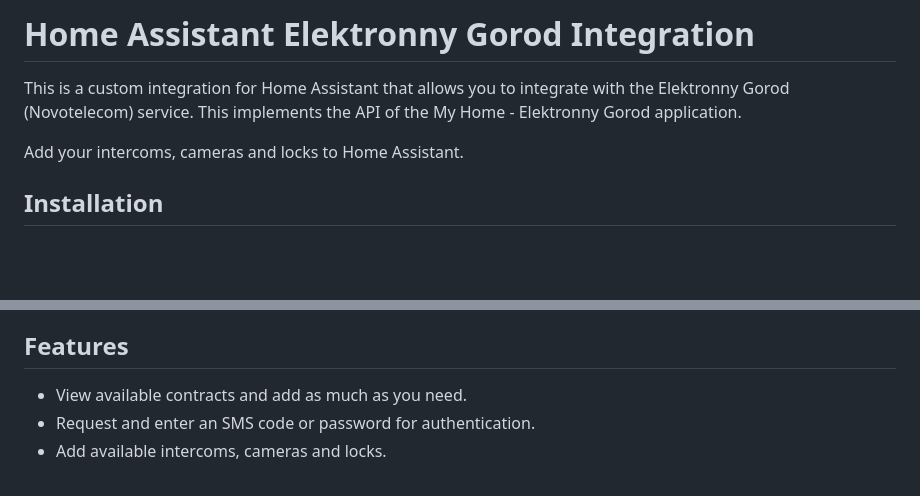
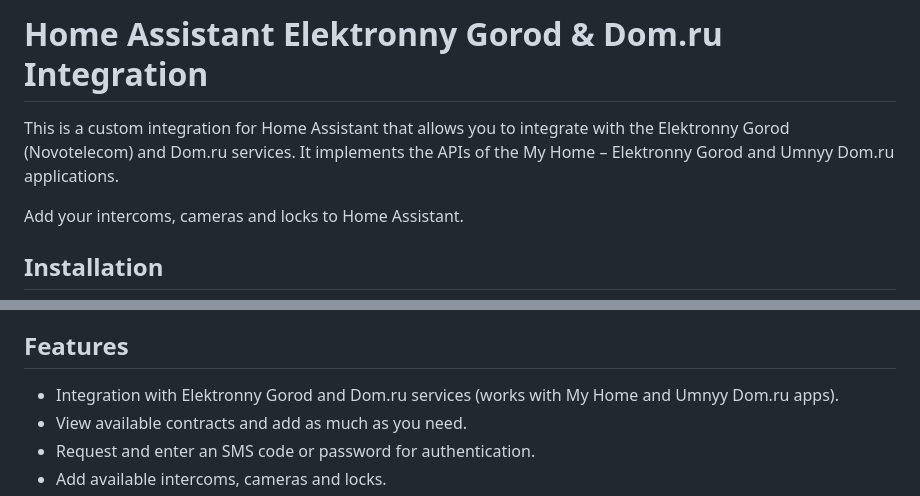
Before and after one commit to gentslava/elektronny-gorod, a Markdown page: README.en_EN.md, 2 parts joined by grey strips. GitHub-like rendering; blank space fills up the shorter version.

```diff
--- a/README.en_EN.md
+++ b/README.en_EN.md
@@ -6,7 +10,7 @@
 
-# Home Assistant Elektronny Gorod Integration
+# Home Assistant Elektronny Gorod & Dom.ru Integration
 
-This is a custom integration for Home Assistant that allows you to integrate with the Elektronny Gorod (Novotelecom) service. This implements the API of the My Home - Elektronny Gorod application.
+This is a custom integration for Home Assistant that allows you to integrate with the Elektronny Gorod (Novotelecom) and Dom.ru services. It implements the APIs of the My Home – Elektronny Gorod and Umnyy Dom.ru applications.
 
 Add your intercoms, cameras and locks to Home Assistant.
 
@@ -40,6 +44,7 @@ or manually:
 
 ## Features
 
+- Integration with Elektronny Gorod and Dom.ru services (works with My Home and Umnyy Dom.ru apps).
 - View available contracts and add as much as you need.
 - Request and enter an SMS code or password for authentication.
 - Add available intercoms, cameras and locks.
```
Also changed, not shown: other parts of README.en_EN.md (+4 -0 lines), README.md (+7 -2 lines).
